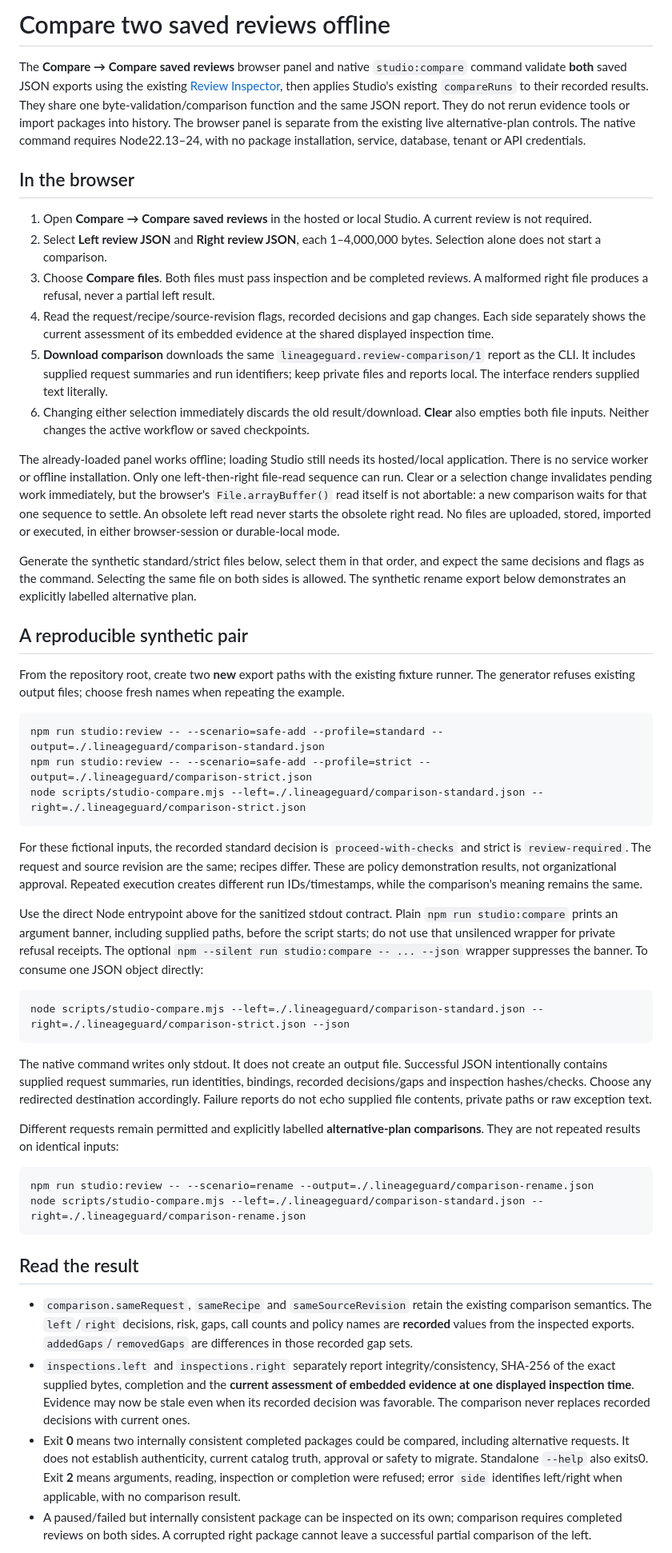
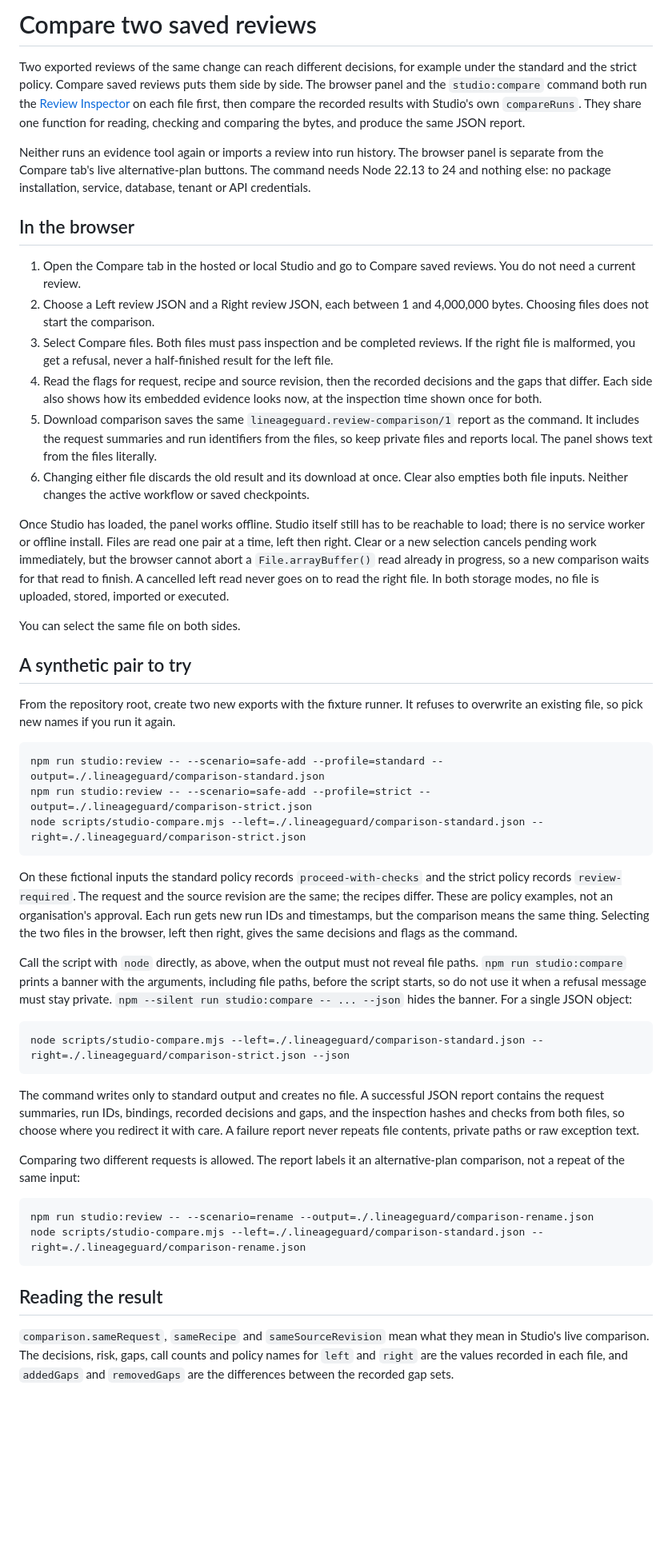
Before and after one commit to ult666666/lineageguard-datahub-agent, a Markdown page: docs/REVIEW_COMPARISON.md, the part around one of its changes. Shown at 80% size. Rendered like a GitHub page; blank space fills up the shorter version.

````diff
--- a/docs/REVIEW_COMPARISON.md
+++ b/docs/REVIEW_COMPARISON.md
@@ -1,23 +1,25 @@
-# Compare two saved reviews offline
+# Compare two saved reviews
 
-The **Compare → Compare saved reviews** browser panel and native `studio:compare` command validate **both** saved JSON exports using the existing [Review Inspector](REVIEW_INSPECTOR.md), then applies Studio's existing `compareRuns` to their recorded results. They share one byte-validation/comparison function and the same JSON report. They do not rerun evidence tools or import packages into history. The browser panel is separate from the existing live alternative-plan controls. The native command requires Node22.13–24, with no package installation, service, database, tenant or API credentials.
+Two exported reviews of the same change can reach different decisions, for example under the standard and the strict policy. Compare saved reviews puts them side by side. The browser panel and the `studio:compare` command both run the [Review Inspector](REVIEW_INSPECTOR.md) on each file first, then compare the recorded results with Studio's own `compareRuns`. They share one function for reading, checking and comparing the bytes, and produce the same JSON report.
+
+Neither runs an evidence tool again or imports a review into run history. The browser panel is separate from the Compare tab's live alternative-plan buttons. The command needs Node 22.13 to 24 and nothing else: no package installation, service, database, tenant or API credentials.
 
 ## In the browser
 
-1. Open **Compare → Compare saved reviews** in the hosted or local Studio. A current review is not required.
-2. Select **Left review JSON** and **Right review JSON**, each 1–4,000,000 bytes. Selection alone does not start a comparison.
-3. Choose **Compare files**. Both files must pass inspection and be completed reviews. A malformed right file produces a refusal, never a partial left result.
-4. Read the request/recipe/source-revision flags, recorded decisions and gap changes. Each side separately shows the current assessment of its embedded evidence at the shared displayed inspection time.
-5. **Download comparison** downloads the same `lineageguard.review-comparison/1` report as the CLI. It includes supplied request summaries and run identifiers; keep private files and reports local. The interface renders supplied text literally.
-6. Changing either selection immediately discards the old result/download. **Clear** also empties both file inputs. Neither changes the active workflow or saved checkpoints.
+1. Open the Compare tab in the hosted or local Studio and go to Compare saved reviews. You do not need a current review.
+2. Choose a Left review JSON and a Right review JSON, each between 1 and 4,000,000 bytes. Choosing files does not start the comparison.
+3. Select Compare files. Both files must pass inspection and be completed reviews. If the right file is malformed, you get a refusal, never a half-finished result for the left file.
+4. Read the flags for request, recipe and source revision, then the recorded decisions and the gaps that differ. Each side also shows how its embedded evidence looks now, at the inspection time shown once for both.
+5. Download comparison saves the same `lineageguard.review-comparison/1` report as the command. It includes the request summaries and run identifiers from the files, so keep private files and reports local. The panel shows text from the files literally.
+6. Changing either file discards the old result and its download at once. Clear also empties both file inputs. Neither changes the active workflow or saved checkpoints.
 
-The already-loaded panel works offline; loading Studio still needs its hosted/local application. There is no service worker or offline installation. Only one left-then-right file-read sequence can run. Clear or a selection change invalidates pending work immediately, but the browser's `File.arrayBuffer()` read itself is not abortable: a new comparison waits for that one sequence to settle. An obsolete left read never starts the obsolete right read. No files are uploaded, stored, imported or executed, in either browser-session or durable-local mode.
+Once Studio has loaded, the panel works offline. Studio itself still has to be reachable to load; there is no service worker or offline install. Files are read one pair at a time, left then right. Clear or a new selection cancels pending work immediately, but the browser cannot abort a `File.arrayBuffer()` read already in progress, so a new comparison waits for that read to finish. A cancelled left read never goes on to read the right file. In both storage modes, no file is uploaded, stored, imported or executed.
 
-Generate the synthetic standard/strict files below, select them in that order, and expect the same decisions and flags as the command. Selecting the same file on both sides is allowed. The synthetic rename export below demonstrates an explicitly labelled alternative plan.
+You can select the same file on both sides.
 
-## A reproducible synthetic pair
+## A synthetic pair to try
 
-From the repository root, create two **new** export paths with the existing fixture runner. The generator refuses existing output files; choose fresh names when repeating the example.
+From the repository root, create two new exports with the fixture runner. It refuses to overwrite an existing file, so pick new names if you run it again.
 
 ```sh
 npm run studio:review -- --scenario=safe-add --profile=standard --output=./.lineageguard/comparison-standard.json
@@ -25,27 +27,24 @@ npm run studio:review -- --scenario=safe-add --profile=strict --output=./.lineag
 node scripts/studio-compare.mjs --left=./.lineageguard/comparison-standard.json --right=./.lineageguard/comparison-strict.json
 ```
 
-For these fictional inputs, the recorded standard decision is `proceed-with-checks` and strict is `review-required`. The request and source revision are the same; recipes differ. These are policy demonstration results, not organizational approval. Repeated execution creates different run IDs/timestamps, while the comparison's meaning remains the same.
+On these fictional inputs the standard policy records `proceed-with-checks` and the strict policy records `review-required`. The request and the source revision are the same; the recipes differ. These are policy examples, not an organisation's approval. Each run gets new run IDs and timestamps, but the comparison means the same thing. Selecting the two files in the browser, left then right, gives the same decisions and flags as the command.
 
-Use the direct Node entrypoint above for the sanitized stdout contract. Plain `npm run studio:compare` prints an argument banner, including supplied paths, before the script starts; do not use that unsilenced wrapper for private refusal receipts. The optional `npm --silent run studio:compare -- ... --json` wrapper suppresses the banner. To consume one JSON object directly:
+Call the script with `node` directly, as above, when the output must not reveal file paths. `npm run studio:compare` prints a banner with the arguments, including file paths, before the script starts, so do not use it when a refusal message must stay private. `npm --silent run studio:compare -- ... --json` hides the banner. For a single JSON object:
 
 ```sh
 node scripts/studio-compare.mjs --left=./.lineageguard/comparison-standard.json --right=./.lineageguard/comparison-strict.json --json
 ```
 
-The native command writes only stdout. It does not create an output file. Successful JSON intentionally contains supplied request summaries, run identities, bindings, recorded decisions/gaps and inspection hashes/checks. Choose any redirected destination accordingly. Failure reports do not echo supplied file contents, private paths or raw exception text.
+The command writes only to standard output and creates no file. A successful JSON report contains the request summaries, run IDs, bindings, recorded decisions and gaps, and the inspection hashes and checks from both files, so choose where you redirect it with care. A failure report never repeats file contents, private paths or raw exception text.
 
-Different requests remain permitted and explicitly labelled **alternative-plan comparisons**. They are not repeated results on identical inputs:
+Comparing two different requests is allowed. The report labels it an alternative-plan comparison, not a repeat of the same input:
 
 ```sh
 npm run studio:review -- --scenario=rename --output=./.lineageguard/comparison-rename.json
 node scripts/studio-compare.mjs --left=./.lineageguard/comparison-standard.json --right=./.lineageguard/comparison-rename.json
 ```
 
-## Read the result
+## Reading the result
 
-- `comparison.sameRequest`, `sameRecipe` and `sameSourceRevision` retain the existing comparison semantics. The `left`/`right` decisions, risk, gaps, call counts and policy names are **recorded** values from the inspected exports. `addedGaps`/`removedGaps` are differences in those recorded gap sets.
-- `inspections.left` and `inspections.right` separately report integrity/consistency, SHA-256 of the exact supplied bytes, completion and the **current assessment of embedded evidence at one displayed inspection time**. Evidence may now be stale even when its recorded decision was favorable. The comparison never replaces recorded decisions with current ones.
-- Exit **0** means two internally consistent completed packages could be compared, including alternative requests. It does not establish authenticity, current catalog truth, approval or safety to migrate. Standalone `--help` also exits0. Exit **2** means arguments, reading, inspection or completion were refused; error `side` identifies left/right when applicable, with no comparison result.
-- A paused/failed but internally consistent package can be inspected on its own; comparison requires completed reviews on both sides. A corrupted right package cannot leave a successful partial comparison of the left.
+`comparison.sameRequest`, `sameRecipe` and `sameSourceRevision` mean what they mean in Studio's live comparison. The decisions, risk, gaps, call counts and policy names for `left` and `right` are the values recorded in each file, and `addedGaps` and `removedGaps` are the differences between the recorded gap sets.
 
````
Also changed, not shown: other parts of docs/REVIEW_COMPARISON.md (+19 -8 lines), docs/REVIEW_INSPECTOR.md (+35 -26 lines).
